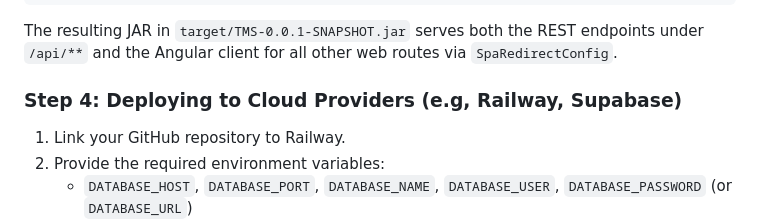
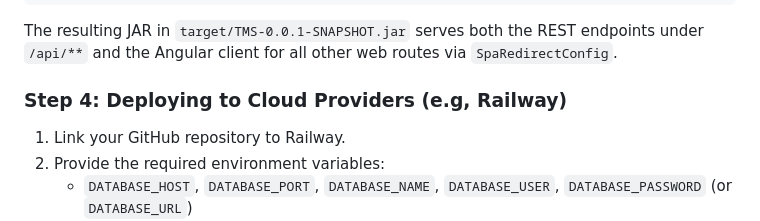
Before and after one commit to Mutabazi-Fab/Taskly-management-system, a Markdown page: README.md, the part around the change. Drawn GitHub-style.

````diff
--- a/README.md
+++ b/README.md
@@ -208,7 +208,7 @@ mvn clean package -DskipTests
 ```
 The resulting JAR in `target/TMS-0.0.1-SNAPSHOT.jar` serves both the REST endpoints under `/api/**` and the Angular client for all other web routes via `SpaRedirectConfig`.
 
-### Step 4: Deploying to Cloud Providers (e.g, Railway, Supabase)
+### Step 4: Deploying to Cloud Providers (e.g, Railway)
 1. Link your GitHub repository to Railway.
 2. Provide the required environment variables:
    * `DATABASE_HOST`, `DATABASE_PORT`, `DATABASE_NAME`, `DATABASE_USER`, `DATABASE_PASSWORD` (or `DATABASE_URL`)
````
